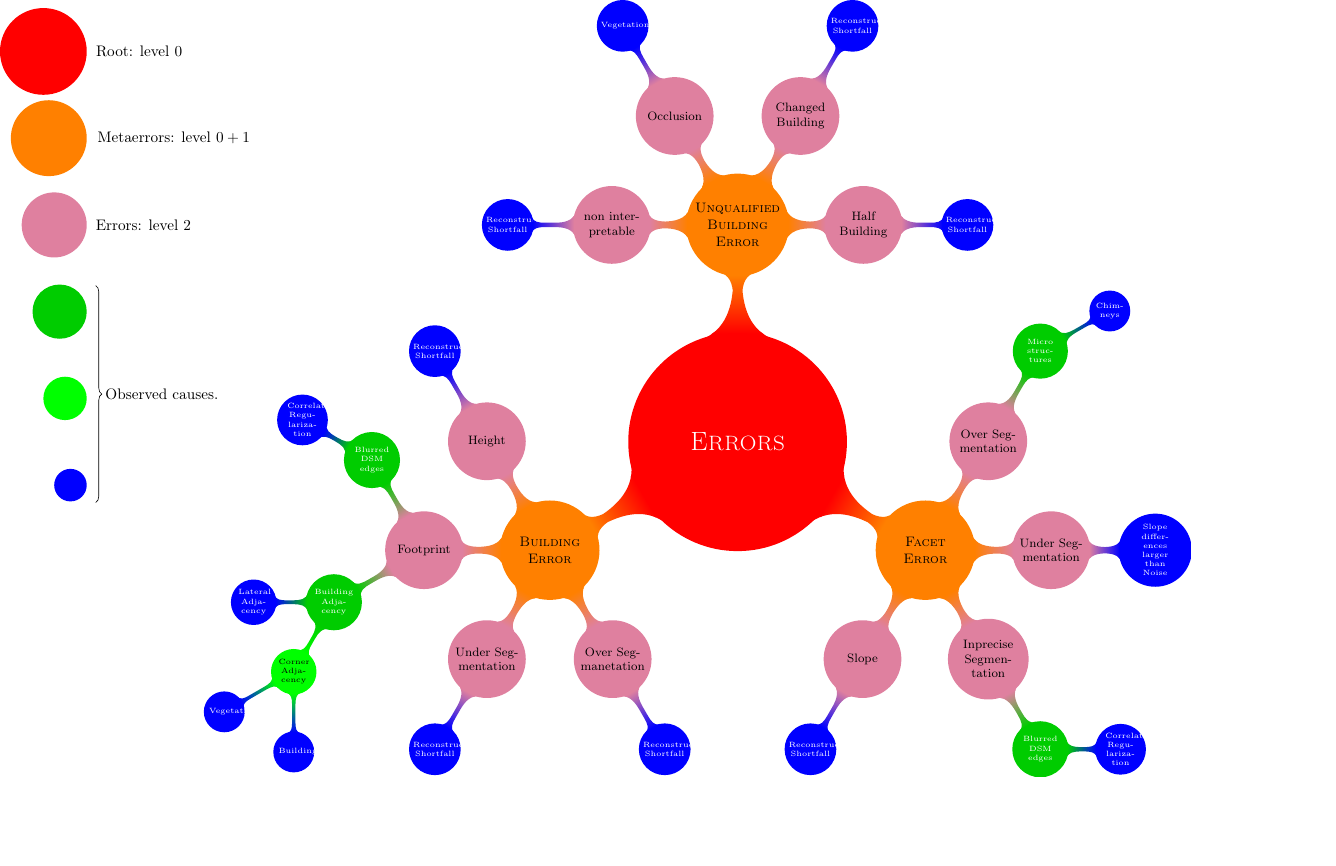
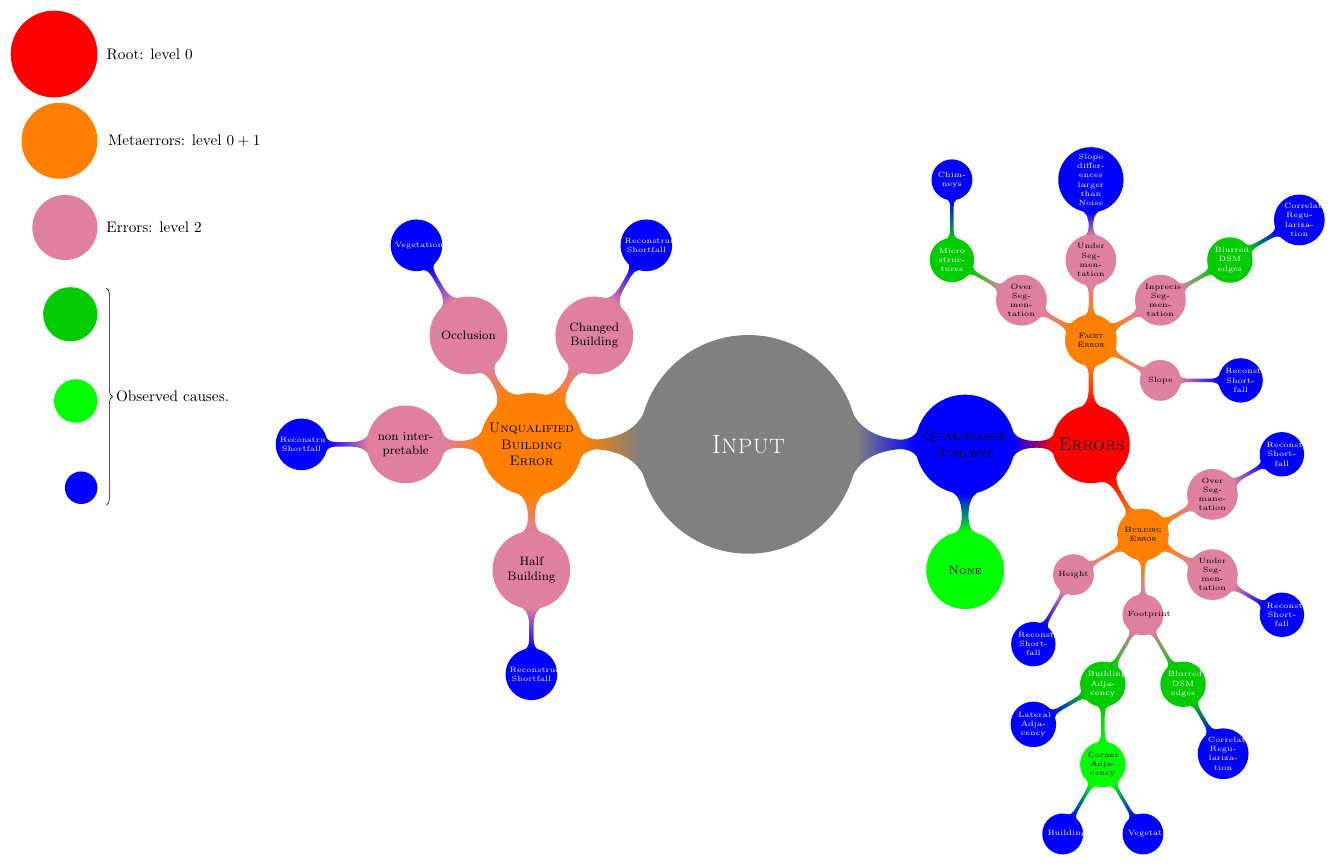
Before and after one commit to Ethiy/progress, a LaTeX figure (report/mind_map.tex): the whole page, the shorter picture padded with empty space. Compiled offline with pdfLaTeX.

Commit message:
corrected mind map still need to change colors

```diff
--- a/report/mind_map.tex
+++ b/report/mind_map.tex
@@ -1,4 +1,4 @@
-\documentclass[tikz]{standalone}
+\documentclass[tikz, border=7pt]{standalone}
 
 \usepackage{tikz}
 
@@ -17,15 +17,15 @@
     \node[circle, fill, color=green, minimum size=1cm, anchor=east] at (-15, 1) (5) {};
     \node[circle, fill, color=blue, minimum size=.75cm, anchor=east] at (-15, -1) (6) {};
     \draw[decorate,decoration={brace,amplitude=4pt}] (-14.8, 3.6) -- (-14.8, -1.4) node[midway, right, xshift=0.1cm, yshift=0pt]{Observed causes.};
-    \path[mindmap, concept color=red, text=white]
-      node[concept, minimum size=5cm]{\LARGE\textsc{Errors}}[clockwise from=0]
-      child[concept color=orange, text=black, grow=90]
+    \path[mindmap, concept color=black!50, text=white]
+      node[concept, minimum size=5cm]{\LARGE\textsc{Input}}[clockwise from=0]
+      child[concept color=orange, text=black, grow=180]
       {
-        node[concept]{\textsc{Unqualified Building Error}}[clockwise from=0]
-        child[concept color=purple!50, text=black, grow=0]
+      	node[concept]{\textsc{Unqualified Building Error}}[clockwise from=180]
+      	child[concept color=purple!50, text=black, grow=270]
       	{
-          node[concept]{Half Building}[clockwise from=0]
-          child[concept color=blue, text=white, grow=0]
+      		node[concept]{Half Building}
+      		child[concept color=blue, text=white, grow=270]
       		{
       			node[concept]{Reconstruction Shortfall}
       		}
@@ -55,108 +55,117 @@
       		}
       	}
       }
-      child[concept color=orange, text=black, grow=330]
+      child[concept color=blue, text=black, grow=0]{
+      	node[concept]{\textsc{Qualifiable Building}}
+      	child[concept color=green, grow=270]{
+      		node[concept]{\textsc{None}}
+      	}
+      	child[concept color=red, grow=0]{
+      		node[concept]{\large\textsc{Errors}}
+      		child[concept color=orange, text=black, grow=90]
       		{
       			node[concept]{\textsc{Facet Error}}
-        child[concept color=purple!50, text=black, grow=60]
+      			child[concept color=purple!50, text=black, grow=150]
       			{
       				node[concept]{Over Segmentation}
-          child[concept color=green!80!black, text=white, grow=60]
+      				child[concept color=green!80!black, text=white, grow=150]
       				{
       					node[concept]{Micro structures}
-            child[concept color=blue, text=white, grow=30]
+      					child[concept color=blue, text=white, grow=90]
       					{
       						node[concept]{Chim-neys}
       					}
       				}
       			}
-        child[concept color=purple!50, text=black, grow=0]
+      			child[concept color=purple!50, text=black, grow=90]
       			{
       				node[concept]{Under Segmentation}
-          child[concept color=blue, text=white, grow=0]
+      				child[concept color=blue, text=white, grow=90]
       				{
       					node[concept]{Slope differences larger than Noise}
       				}
       			}
-        child[concept color=purple!50, text=black, grow=300]
+      			child[concept color=purple!50, text=black, grow=30]
       			{
       				node[concept]{Inprecise Segmentation}
-          child[concept color=green!80!black, text=white, grow=300]
+      				child[concept color=green!80!black, text=white, grow=30]
       				{
       					node[concept]{Blurred DSM edges}
-            child[concept color=blue, text=white, grow=0]
+      					child[concept color=blue, text=white, grow=30]
       					{
       						node[concept]{Correlation Regularization}
       					}
       				}
       			}
-        child[concept color=purple!50, text=black, grow=240]
+      			child[concept color=purple!50, text=black, grow=330]
       			{
       				node[concept]{Slope}
+      				child[concept color=blue, text=white, grow=0]
+      				{
+      					node[concept]{Reconstruction Shortfall}
+      				}
+      			}
+      		}
+      		child[concept color=orange, text=black, grow=300]
+      		{
+      			node[concept]{\textsc{Building Error}}
+      			child[concept color=purple!50, text=black, grow=30]
+      			{
+      				node[concept]{Over Segmanetation}
+      				child[concept color=blue, text=white, grow=30]
+      				{
+      					node[concept]{Reconstruction Shortfall}
+      				}
+      			}
+      			child[concept color=purple!50, text=black, grow=330]
+      			{
+      				node[concept]{Under Segmentation}
+      				child[concept color=blue, text=white, grow=330]
+      				{
+      					node[concept]{Reconstruction Shortfall}
+      				}
+      			}
+      			child[concept color=purple!50, text=black, grow=270]
+      			{
+      				node[concept]{Footprint}
+      				child[concept color=green!80!black, text=white, grow=300]
+      				{
+      					node[concept]{Blurred DSM edges}
+      					child[concept color=blue, text=white, grow=300]
+      					{
+      						node[concept]{Correlation Regularization}
+      					}
+      				}
+      				child[concept color=green!80!black, text=white, grow=240]
+      				{
+      					node[concept]{Building Adjacency}
+      					child[concept color=green, text=black, grow=270]
+      					{
+      						node[concept]{Corner Adjacency}
+      						child[concept color=blue, text=white, grow=300]
+      						{
+      							node[concept]{Vegetation}
+      						}
+      						child[concept color=blue, text=white, grow=240]
+      						{
+      							node[concept]{Building}
+      						}
+      					}
+      					child[concept color=blue, text=white, grow=210]
+      					{
+      						node[concept]{Lateral Adjacency}
+      					}
+      				}
+      			}
+      			child[concept color=purple!50, text=black, grow=210]
+      			{
+      				node[concept]{Height}
       				child[concept color=blue, text=white, grow=240]
       				{
       					node[concept]{Reconstruction Shortfall}
       				}
       			}
       		}
-      child[concept color=orange, text=black, grow=210]
-      {
-        node[concept]{\textsc{Building Error}}
-        child[concept color=purple!50, text=black, grow=300]
-        {
-          node[concept]{Over Segmanetation}
-          child[concept color=blue, text=white, grow=300]
-          {
-            node[concept]{Reconstruction Shortfall}
-          }
-        }
-        child[concept color=purple!50, text=black, grow=240]
-        {
-          node[concept]{Under Segmentation}
-          child[concept color=blue, text=white, grow=240]
-          {
-            node[concept]{Reconstruction Shortfall}
-          }
-        }
-        child[concept color=purple!50, text=black, grow=180]
-        {
-          node[concept]{Footprint}
-          child[concept color=green!80!black, text=white, grow=120]
-          {
-            node[concept]{Blurred DSM edges}
-            child[concept color=blue, text=white, grow=150]
-            {
-              node[concept]{Correlation Regularization}
-            }
-          }
-          child[concept color=green!80!black, text=white, grow=210]
-          {
-            node[concept]{Building Adjacency}
-            child[concept color=green, text=black, grow=240]
-            {
-              node[concept]{Corner Adjacency}
-              child[concept color=blue, text=white, grow=210]
-              {
-                node[concept]{Vegetation}
-              }
-              child[concept color=blue, text=white, grow=270]
-              {
-                node[concept]{Building}
-              }
-            }
-            child[concept color=blue, text=white, grow=180]
-            {
-              node[concept]{Lateral Adjacency}
-            }
-          }
-        }
-        child[concept color=purple!50, text=black, grow=120]
-        {
-          node[concept]{Height}
-          child[concept color=blue, text=white, grow=120]
-          {
-            node[concept]{Reconstruction Shortfall}
-          }
       	}
       };
   \end{tikzpicture}
```
Lines whose indentation alone changed are shown as unchanged.
